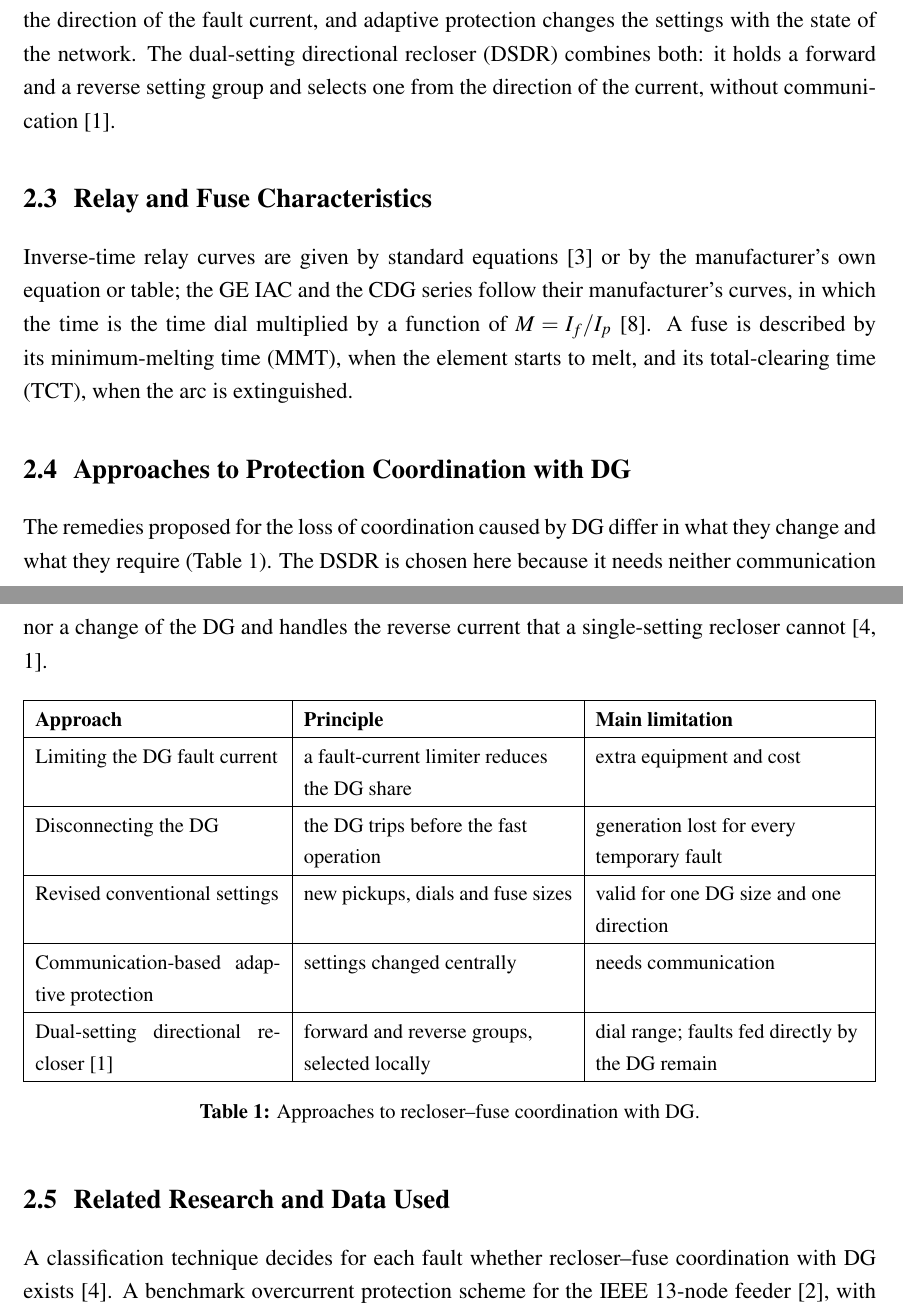
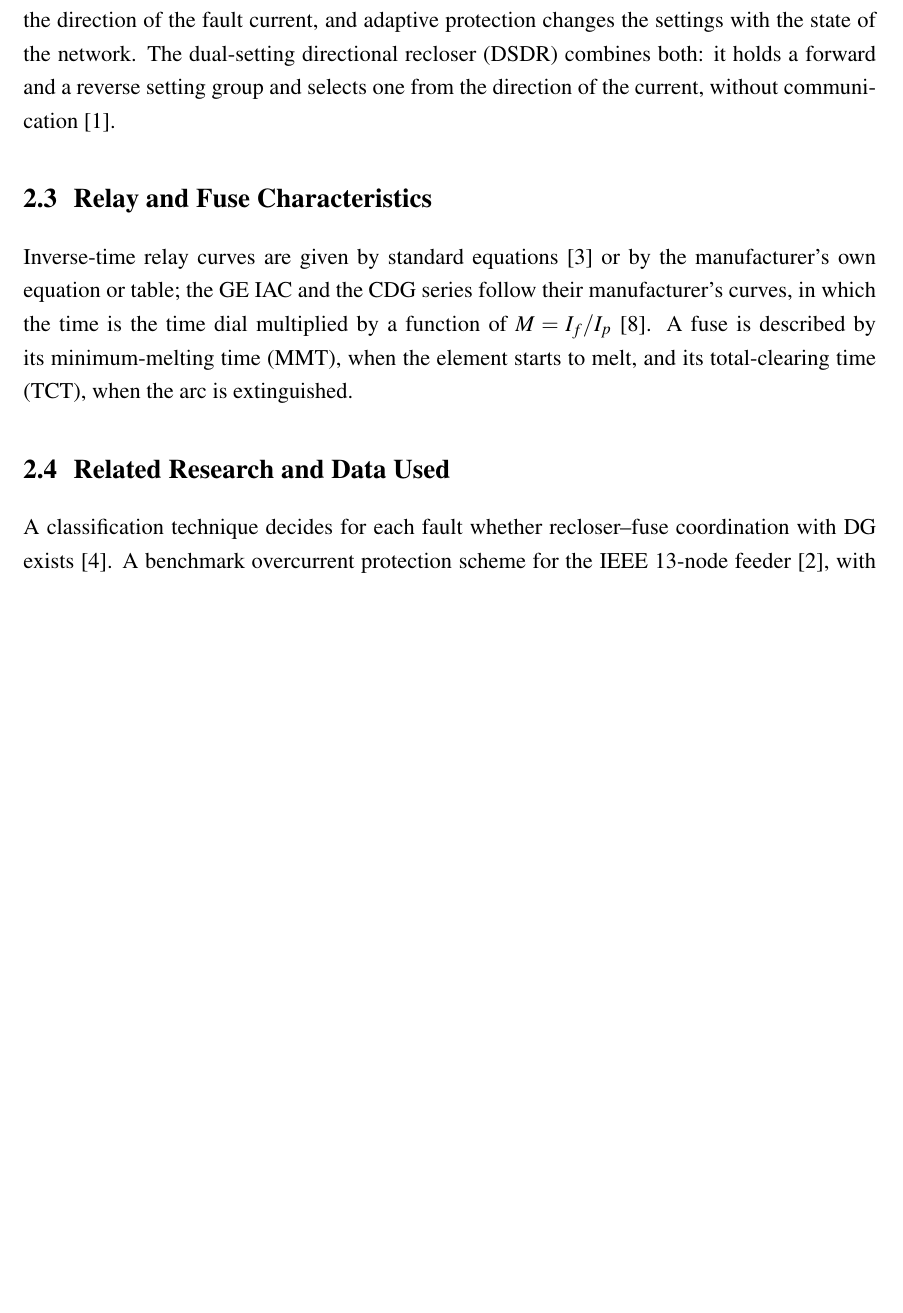
Before and after one commit to ranjanranjan21/-DSDR-IEEE13-PowerFactory, a LaTeX document (DSDR_Study/report/main.tex): two parts of pages 16 and 17 of 66 before the commit and part of page 16 of 66 after it, the two joined at a grey line, cut so that both start at the same text, the shorter picture padded with empty space. Compiled offline with pdfLaTeX.

Commit message:
Literature review: remove section on approaches to coordination with DG
Co-Authored-By: Claude Opus 5.5 <noreply@anthropic.com>

```diff
--- a/DSDR_Study/report/main.tex
+++ b/DSDR_Study/report/main.tex
@@ -328,26 +328,6 @@ equation or table; the GE IAC and the CDG series follow their manufacturer's cur
 dial multiplied by a function of $M = I_f/I_p$~\cite{gemultilin}. A fuse is described by its minimum-melting time
 (MMT), when the element starts to melt, and its total-clearing time (TCT), when the arc is extinguished.
 
-\subsection{Approaches to Protection Coordination with DG}
-The remedies proposed for the loss of coordination caused by DG differ in what they change and what they
-require (Table~\ref{tab:approaches}). The DSDR is chosen here because it needs neither communication nor a change
-of the DG and handles the reverse current that a single-setting recloser cannot~\cite{naiem2012, yousaf2022}.
-
-\begin{table}[H]
-\centering\small
-\begin{tabularx}{\textwidth}{|p{4.6cm}|L|L|}
-\hline
-\textbf{Approach} & \textbf{Principle} & \textbf{Main limitation} \\ \hline
-Limiting the DG fault current & a fault-current limiter reduces the DG share & extra equipment and cost \\ \hline
-Disconnecting the DG & the DG trips before the fast operation & generation lost for every temporary fault \\ \hline
-Revised conventional settings & new pickups, dials and fuse sizes & valid for one DG size and one direction \\ \hline
-Communication-based adaptive protection & settings changed centrally & needs communication \\ \hline
-Dual-setting directional recloser~\cite{yousaf2022} & forward and reverse groups, selected locally & dial range; faults fed directly by the DG remain \\ \hline
-\end{tabularx}
-\caption{Approaches to recloser--fuse coordination with DG.}
-\label{tab:approaches}
-\end{table}
-
 \subsection{Related Research and Data Used}
 A classification technique decides for each fault whether recloser--fuse coordination with DG
 exists~\cite{naiem2012}. A benchmark overcurrent protection scheme for the IEEE 13-node feeder~\cite{kersting1991},
```
Also changed, not shown: DSDR_Study/report/DSDR_Report.pdf, 3 other files.
